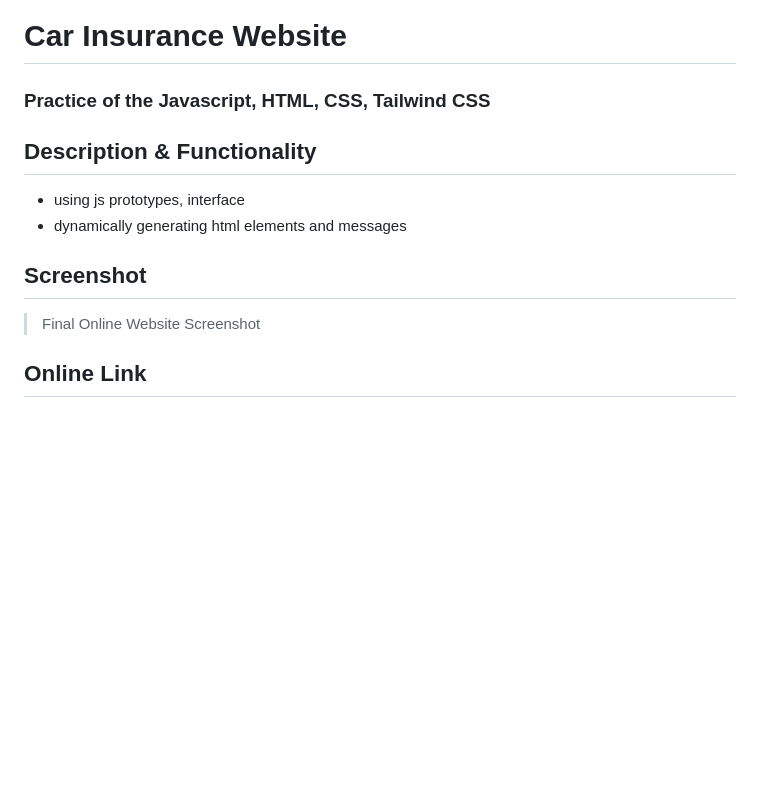
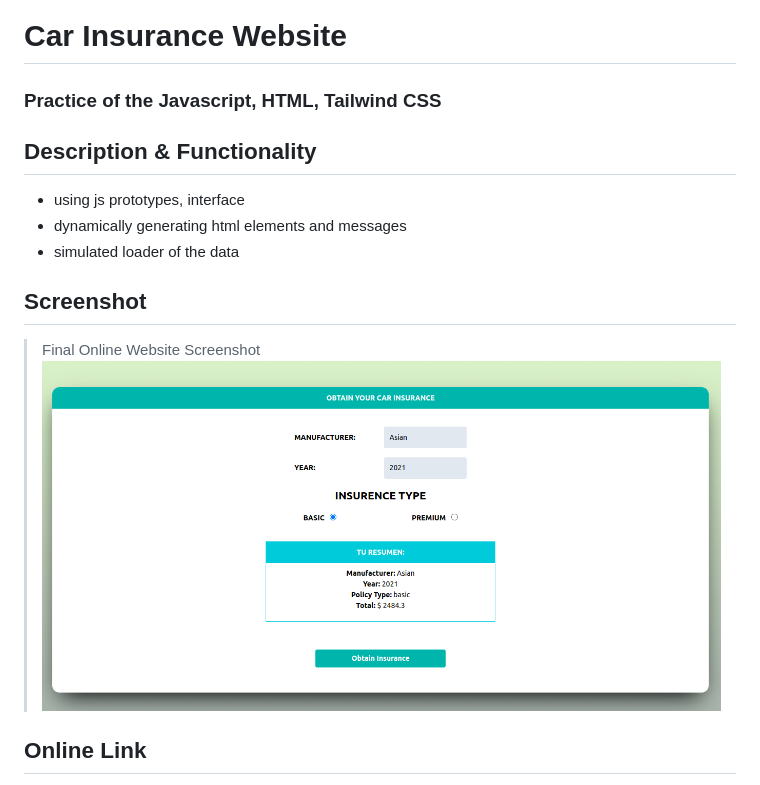
Before and after one commit to TiborKopca/Javascript2024-Car-Insurance, a Markdown page: README.md, the part around one of its changes. Drawn GitHub-style; pictures changed too: screenshots/screenshot.png (added); blank space fills up the shorter version.

```diff
--- a/README.md
+++ b/README.md
@@ -1,12 +1,13 @@
 # Car Insurance Website
-### Practice of the Javascript, HTML, CSS, Tailwind CSS
+### Practice of the Javascript, HTML, Tailwind CSS
 
 ## Description & Functionality
 * using js prototypes, interface
 * dynamically generating html elements and messages
+* simulated loader of the data
 
 ## Screenshot
 >Final Online Website Screenshot
-<!-- ![here](/img/screenshots/screenshot.png) -->
+![here](/screenshots/screenshot.png)
 
 ## Online Link
```
Also changed, not shown: other parts of README.md (+2 -2 lines), 3 other files.
